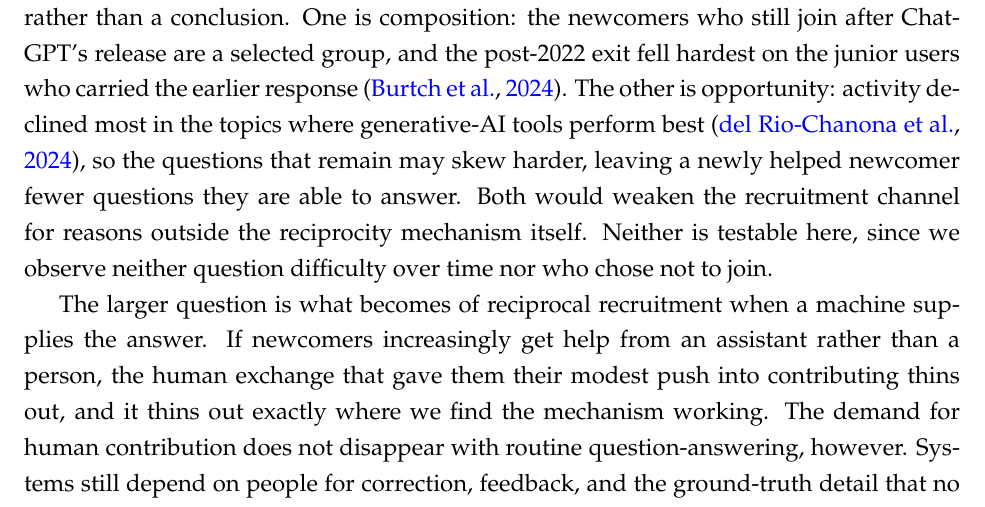
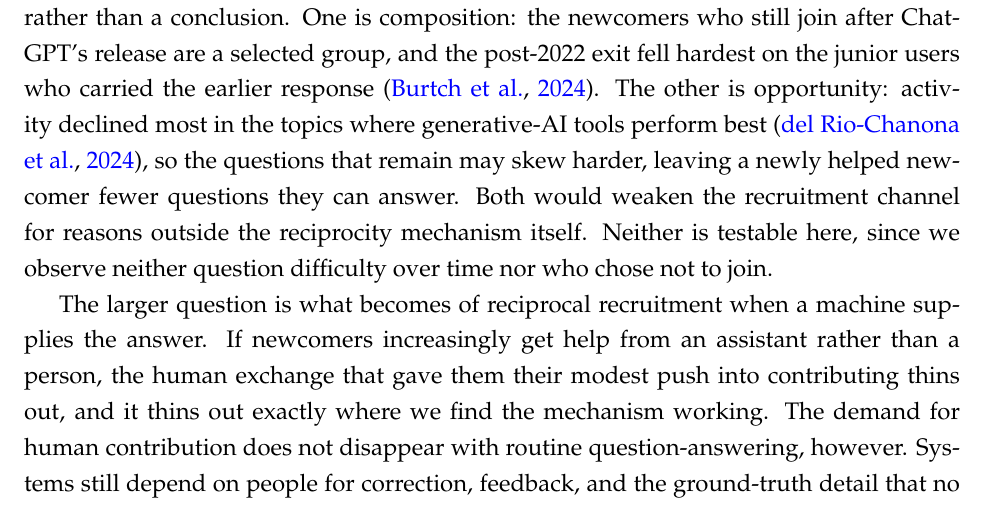
Before and after one commit to svenprue/prosocial-status-online-community, a LaTeX paper (main.tex, which reads body.tex): part of page 39 of 54, cut so that both start at the same text. Compiled offline with pdfLaTeX; a missing bibliography style is replaced by a similar one.

Commit message:
Updates from Overleaf

```diff
--- a/body.tex
+++ b/body.tex
@@ -572,7 +572,7 @@ Our analysis window runs from Stack Overflow's inception through 1 April 2025, a
 
 This bears on what our estimates describe. Because calendar year is an exact-matching stratum, the pre-2020 period supplies most of the analysis, which dates our results to a platform where community answering was still the norm. The two central findings then behave differently across the divide, and the difference is informative in itself. The pooled effect survives it and replicates on the post-2020 data. The newcomer response does not: it is present before 2020 and not distinguishable from zero afterward (Appendix Table~\ref{tab:cohort_robustness}). The recruitment channel we identify, in other words, weakened at about the point the platform began to change.
 
-Why it weakened is a question our data cannot answer, and we offer two conjectures rather than a conclusion. One is composition: the newcomers who still join after ChatGPT's release are a selected group, and the post-2022 exit fell hardest on the junior users who carried the earlier response \citep{burtch_consequences_2024}. The other is opportunity: activity declined most in the topics where generative-AI tools perform best \citep{delriochanona_large_2024}, so the questions that remain may skew harder, leaving a newly helped newcomer fewer questions they are able to answer. Both would weaken the recruitment channel for reasons outside the reciprocity mechanism itself. Neither is testable here, since we observe neither question difficulty over time nor who chose not to join.
+Why it weakened is a question our data cannot answer, and we offer two conjectures rather than a conclusion. One is composition: the newcomers who still join after ChatGPT's release are a selected group, and the post-2022 exit fell hardest on the junior users who carried the earlier response \citep{burtch_consequences_2024}. The other is opportunity: activity declined most in the topics where generative-AI tools perform best \citep{delriochanona_large_2024}, so the questions that remain may skew harder, leaving a newly helped newcomer fewer questions they can answer. Both would weaken the recruitment channel for reasons outside the reciprocity mechanism itself. Neither is testable here, since we observe neither question difficulty over time nor who chose not to join.
 
 The larger question is what becomes of reciprocal recruitment when a machine supplies the answer. If newcomers increasingly get help from an assistant rather than a person, the human exchange that gave them their modest push into contributing thins out, and it thins out exactly where we find the mechanism working. The demand for human contribution does not disappear with routine question-answering, however. Systems still depend on people for correction, feedback, and the ground-truth detail that no model generates on its own. Whether generalized reciprocity can recruit those contributors when the help that triggers it comes from a machine is a question this design can be re-run to answer as the data accumulate.
 
```
